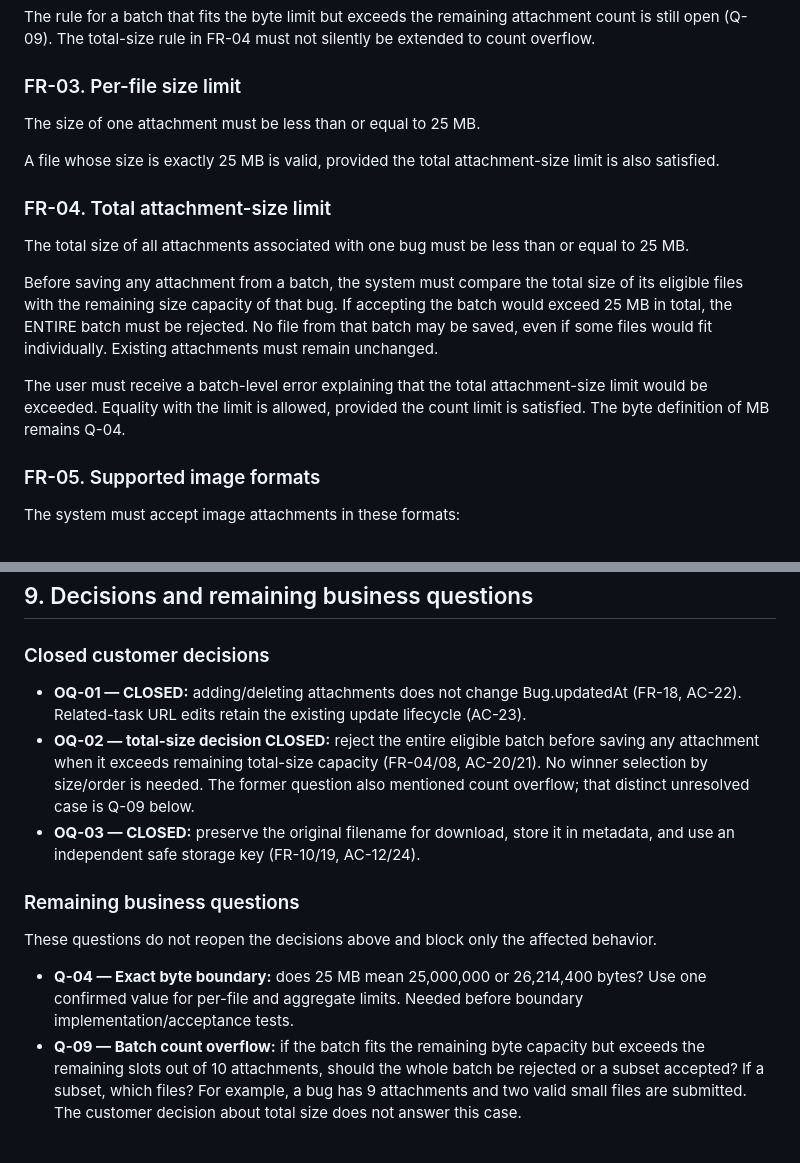
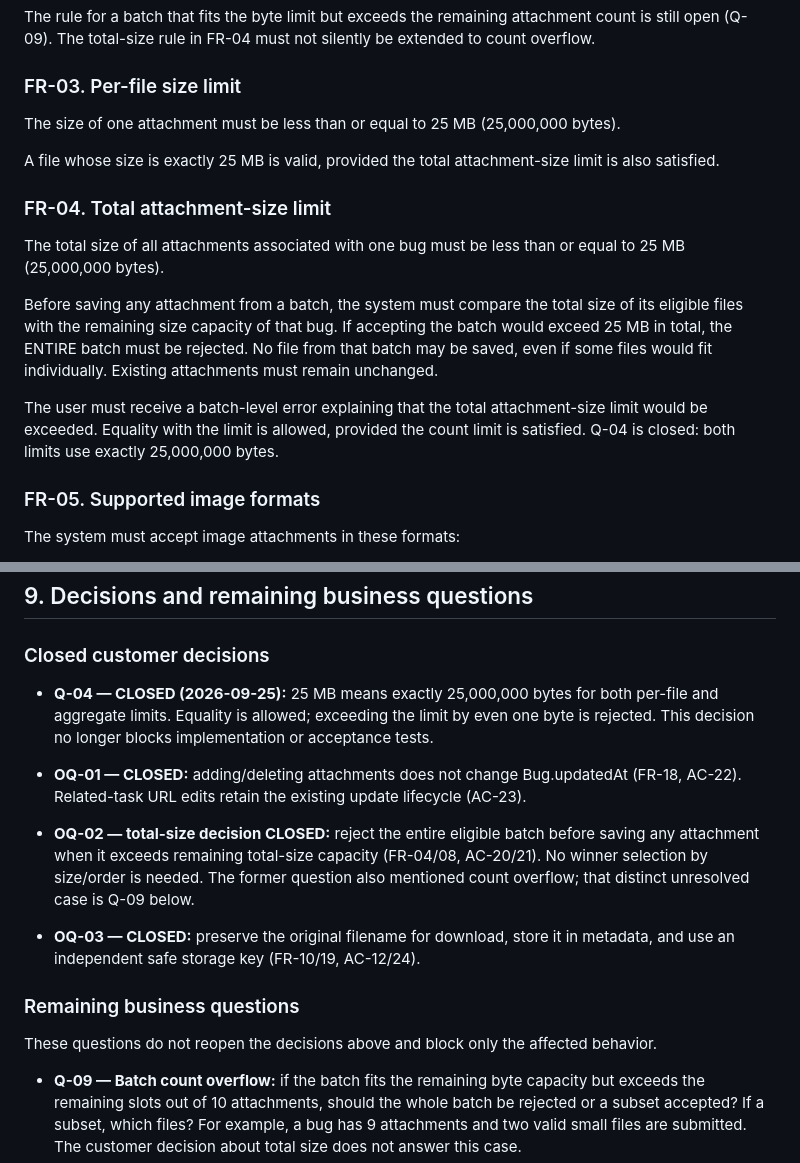
Before and after one commit to Crisally21/BugPocket, a Markdown page: specs/001-bug-evidence/spec.md, 2 parts joined by grey strips. Drawn GitHub-style.

```diff
--- a/specs/001-bug-evidence/spec.md
+++ b/specs/001-bug-evidence/spec.md
@@ -82,17 +82,17 @@ The rule for a batch that fits the byte limit but exceeds the remaining attachme
 
 ### FR-03. Per-file size limit
 
-The size of one attachment must be less than or equal to 25 MB.
+The size of one attachment must be less than or equal to 25 MB (25,000,000 bytes).
 
 A file whose size is exactly 25 MB is valid, provided the total attachment-size limit is also satisfied.
 
 ### FR-04. Total attachment-size limit
 
-The total size of all attachments associated with one bug must be less than or equal to 25 MB.
+The total size of all attachments associated with one bug must be less than or equal to 25 MB (25,000,000 bytes).
 
 Before saving any attachment from a batch, the system must compare the total size of its eligible files with the remaining size capacity of that bug. If accepting the batch would exceed 25 MB in total, the ENTIRE batch must be rejected. No file from that batch may be saved, even if some files would fit individually. Existing attachments must remain unchanged.
 
-The user must receive a batch-level error explaining that the total attachment-size limit would be exceeded. Equality with the limit is allowed, provided the count limit is satisfied. The byte definition of MB remains Q-04.
+The user must receive a batch-level error explaining that the total attachment-size limit would be exceeded. Equality with the limit is allowed, provided the count limit is satisfied. Q-04 is closed: both limits use exactly 25,000,000 bytes.
 
 ### FR-05. Supported image formats
 
@@ -392,6 +392,8 @@ The following are not part of this feature unless added by a later specification
 
 ### Closed customer decisions
 
+- **Q-04 — CLOSED (2026-09-25):** 25 MB means exactly 25,000,000 bytes for both per-file and aggregate limits. Equality is allowed; exceeding the limit by even one byte is rejected. This decision no longer blocks implementation or acceptance tests.
+
 - **OQ-01 — CLOSED:** adding/deleting attachments does not change Bug.updatedAt (FR-18, AC-22). Related-task URL edits retain the existing update lifecycle (AC-23).
 - **OQ-02 — total-size decision CLOSED:** reject the entire eligible batch before saving any attachment when it exceeds remaining total-size capacity (FR-04/08, AC-20/21). No winner selection by size/order is needed. The former question also mentioned count overflow; that distinct unresolved case is Q-09 below.
 - **OQ-03 — CLOSED:** preserve the original filename for download, store it in metadata, and use an independent safe storage key (FR-10/19, AC-12/24).
@@ -400,7 +402,6 @@ The following are not part of this feature unless added by a later specification
 
 These questions do not reopen the decisions above and block only the affected behavior.
 
-- **Q-04 — Exact byte boundary:** does 25 MB mean 25,000,000 or 26,214,400 bytes? Use one confirmed value for per-file and aggregate limits. Needed before boundary implementation/acceptance tests.
 - **Q-09 — Batch count overflow:** if the batch fits the remaining byte capacity but exceeds the remaining slots out of 10 attachments, should the whole batch be rejected or a subset accepted? If a subset, which files? For example, a bug has 9 attachments and two valid small files are submitted. The customer decision about total size does not answer this case.
 - **Q-06 — Preview failure for otherwise valid video:** if a supported valid video cannot obtain its required preview because generation fails, should the attachment be rejected with an individual error or retained with an explicit preview-error/retry state? This is user-visible lifecycle behavior, not a request to choose a decoding tool. A generic icon does not meet FR-09. The implementation must first try to satisfy all required formats; it must not silently narrow the supported formats/codecs to evade this question.
 
```
Also changed, not shown: specs/001-bug-evidence/plan.md (+3 -2 lines), specs/001-bug-evidence/tasks.md (+13 -9 lines).
